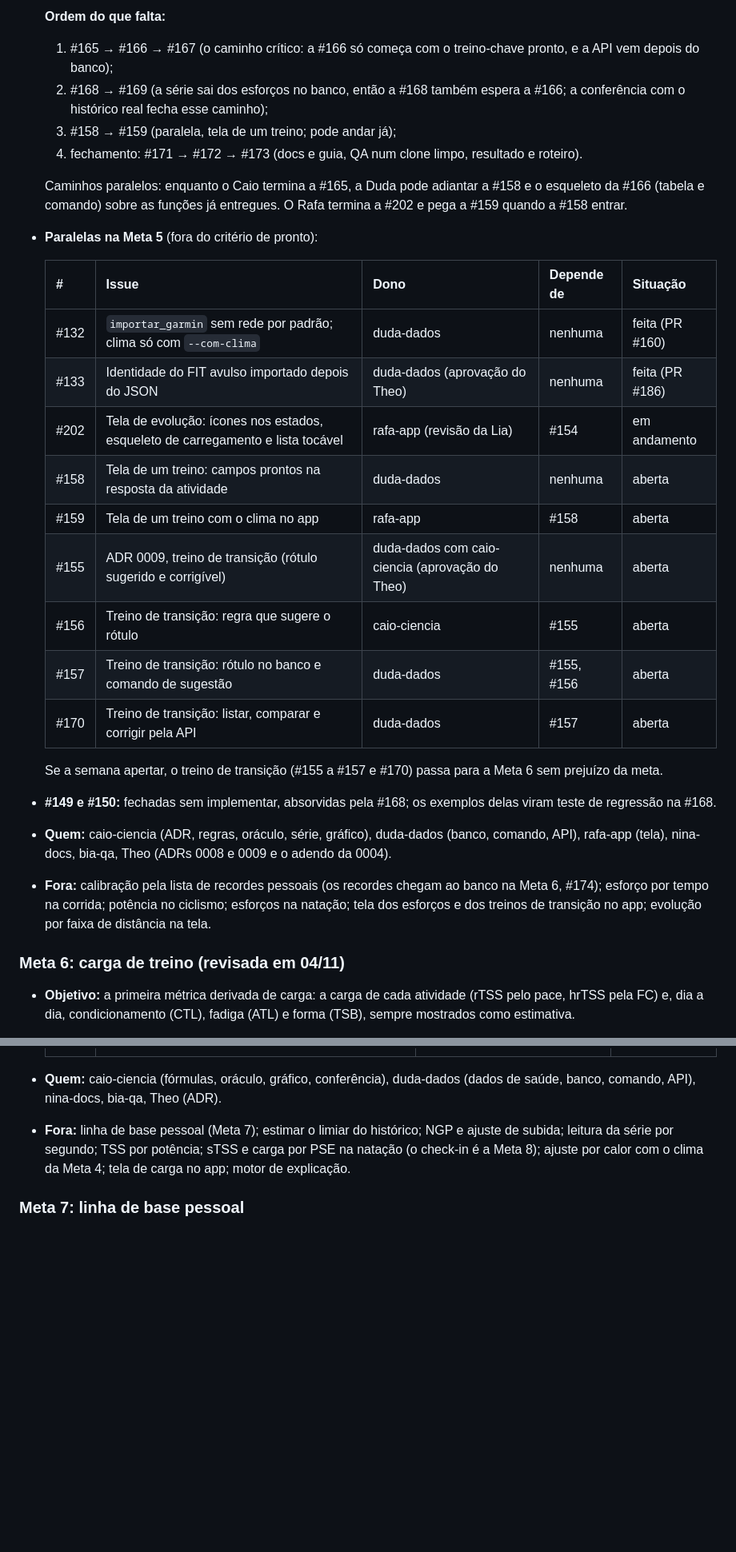
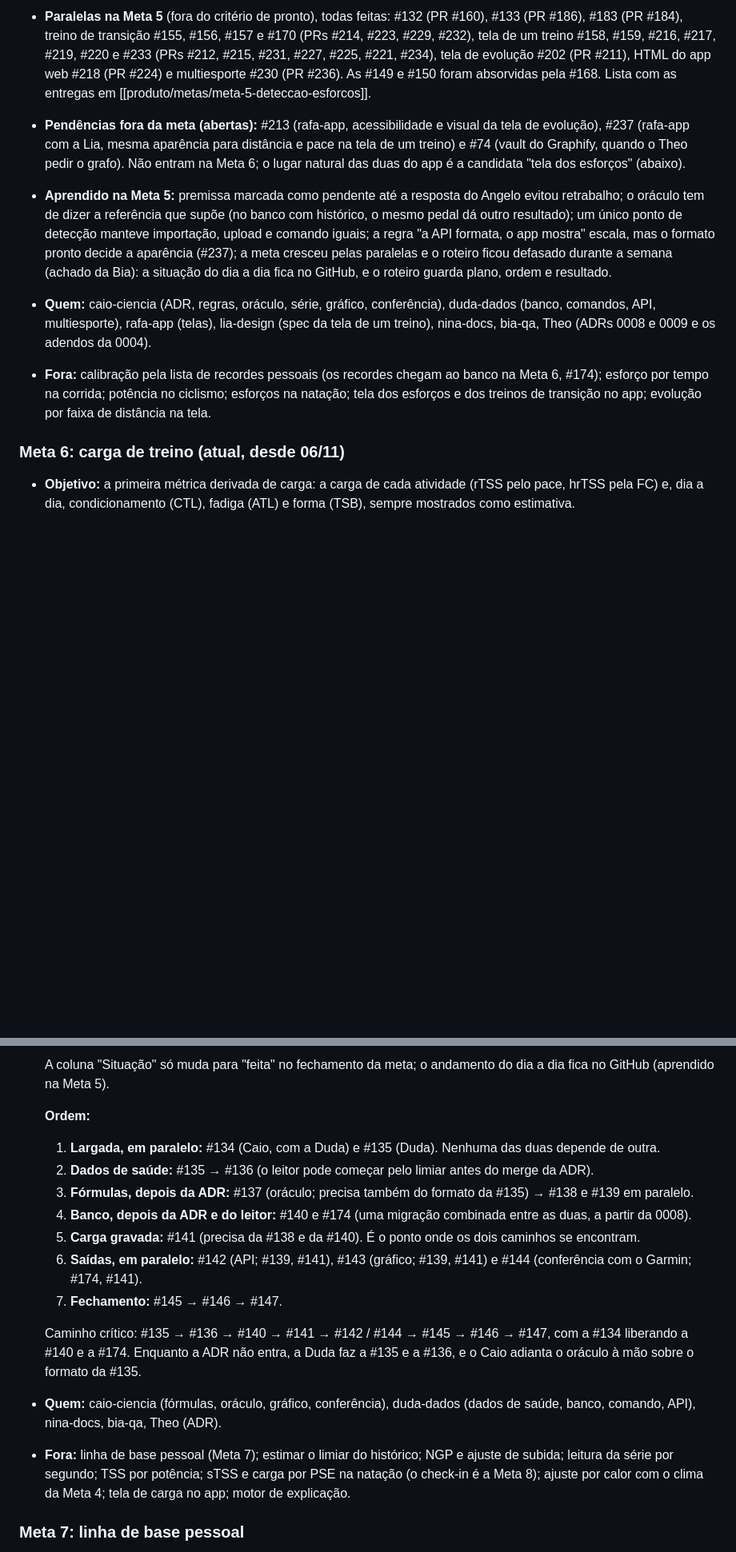
Before and after one commit to pelabdang/treino-contexto, a Markdown page: docs/produto/roadmap.md, 2 parts joined by grey strips. Shown at 80% size. Rendered like a GitHub page; blank space fills up the shorter version.

```diff
--- a/docs/produto/roadmap.md
+++ b/docs/produto/roadmap.md
@@ -309,37 +314,25 @@ Revisadas ao fim de cada meta com o que se aprendeu. Ordem tirada da "Fundação
 
-  **Ordem do que falta:**
-  1. #165 → #166 → #167 (o caminho crítico: a #166 só começa com o treino-chave pronto, e a API vem depois do banco);
-  2. #168 → #169 (a série sai dos esforços no banco, então a #168 também espera a #166; a conferência com o histórico
-     real fecha esse caminho);
-  3. #158 → #159 (paralela, tela de um treino; pode andar já);
-  4. fechamento: #171 → #172 → #173 (docs e guia, QA num clone limpo, resultado e roteiro).
-
-  Caminhos paralelos: enquanto o Caio termina a #165, a Duda pode adiantar a #158 e o esqueleto da #166 (tabela e
-  comando) sobre as funções já entregues. O Rafa termina a #202 e pega a #159 quando a #158 entrar.
-- **Paralelas na Meta 5** (fora do critério de pronto):
-
-  | # | Issue | Dono | Depende de | Situação |
-  |---|---|---|---|---|
-  | #132 | `importar_garmin` sem rede por padrão; clima só com `--com-clima` | duda-dados | nenhuma | feita (PR #160) |
-  | #133 | Identidade do FIT avulso importado depois do JSON | duda-dados (aprovação do Theo) | nenhuma | feita (PR #186) |
-  | #202 | Tela de evolução: ícones nos estados, esqueleto de carregamento e lista tocável | rafa-app (revisão da Lia) | #154 | em andamento |
-  | #158 | Tela de um treino: campos prontos na resposta da atividade | duda-dados | nenhuma | aberta |
-  | #159 | Tela de um treino com o clima no app | rafa-app | #158 | aberta |
-  | #155 | ADR 0009, treino de transição (rótulo sugerido e corrigível) | duda-dados com caio-ciencia (aprovação do Theo) | nenhuma | aberta |
-  | #156 | Treino de transição: regra que sugere o rótulo | caio-ciencia | #155 | aberta |
-  | #157 | Treino de transição: rótulo no banco e comando de sugestão | duda-dados | #155, #156 | aberta |
-  | #170 | Treino de transição: listar, comparar e corrigir pela API | duda-dados | #157 | aberta |
-
-  Se a semana apertar, o treino de transição (#155 a #157 e #170) passa para a Meta 6 sem prejuízo da meta.
-- **#149 e #150:** fechadas sem implementar, absorvidas pela #168; os exemplos delas viram teste de regressão na
-  #168.
-- **Quem:** caio-ciencia (ADR, regras, oráculo, série, gráfico), duda-dados (banco, comando, API), rafa-app (tela),
-  nina-docs, bia-qa, Theo (ADRs 0008 e 0009 e o adendo da 0004).
+- **Paralelas na Meta 5** (fora do critério de pronto), todas feitas: #132 (PR #160), #133 (PR #186), #183 (PR #184),
+  treino de transição #155, #156, #157 e #170 (PRs #214, #223, #229, #232), tela de um treino #158, #159, #216, #217,
+  #219, #220 e #233 (PRs #212, #215, #231, #227, #225, #221, #234), tela de evolução #202 (PR #211), HTML do app web #218
+  (PR #224) e multiesporte #230 (PR #236). As #149 e #150 foram absorvidas pela #168. Lista com as entregas em
+  [[produto/metas/meta-5-deteccao-esforcos]].
+- **Pendências fora da meta (abertas):** #213 (rafa-app, acessibilidade e visual da tela de evolução), #237 (rafa-app com a
+  Lia, mesma aparência para distância e pace na tela de um treino) e #74 (vault do Graphify, quando o Theo pedir o grafo).
+  Não entram na Meta 6; o lugar natural das duas do app é a candidata "tela dos esforços" (abaixo).
+- **Aprendido na Meta 5:** premissa marcada como pendente até a resposta do Angelo evitou retrabalho; o oráculo tem de dizer
+  a referência que supõe (no banco com histórico, o mesmo pedal dá outro resultado); um único ponto de detecção manteve
+  importação, upload e comando iguais; a regra "a API formata, o app mostra" escala, mas o formato pronto decide a
+  aparência (#237); a meta cresceu pelas paralelas e o roteiro ficou defasado durante a semana (achado da Bia): a situação
+  do dia a dia fica no GitHub, e o roteiro guarda plano, ordem e resultado.
+- **Quem:** caio-ciencia (ADR, regras, oráculo, série, gráfico, conferência), duda-dados (banco, comandos, API,
+  multiesporte), rafa-app (telas), lia-design (spec da tela de um treino), nina-docs, bia-qa, Theo (ADRs 0008 e 0009 e os
+  adendos da 0004).
 - **Fora:** calibração pela lista de recordes pessoais (os recordes chegam ao banco na Meta 6, #174); esforço por tempo
   na corrida; potência no ciclismo; esforços na natação; tela dos esforços e dos treinos de transição no app; evolução
   por faixa de distância na tela.
 
-### Meta 6: carga de treino (revisada em 04/11)
+### Meta 6: carga de treino (atual, desde 06/11)
 - **Objetivo:** a primeira métrica derivada de carga: a carga de cada atividade (rTSS pelo pace, hrTSS pela FC) e, dia a dia,
   condicionamento (CTL), fadiga (ATL) e forma (TSB), sempre mostrados como estimativa.
 - **Entrega visível:** `GET /atletas/{atleta_id}/carga` (série diária de CTL, ATL e TSB, com a carga de cada dia e quantas
@@ -386,4 +390,19 @@ Revisadas ao fim de cada meta com o que se aprendeu. Ordem tirada da "Fundação
 
+  A coluna "Situação" só muda para "feita" no fechamento da meta; o andamento do dia a dia fica no GitHub (aprendido na
+  Meta 5).
+
+  **Ordem:**
+  1. **Largada, em paralelo:** #134 (Caio, com a Duda) e #135 (Duda). Nenhuma das duas depende de outra.
+  2. **Dados de saúde:** #135 → #136 (o leitor pode começar pelo limiar antes do merge da ADR).
+  3. **Fórmulas, depois da ADR:** #137 (oráculo; precisa também do formato da #135) → #138 e #139 em paralelo.
+  4. **Banco, depois da ADR e do leitor:** #140 e #174 (uma migração combinada entre as duas, a partir da 0008).
+  5. **Carga gravada:** #141 (precisa da #138 e da #140). É o ponto onde os dois caminhos se encontram.
+  6. **Saídas, em paralelo:** #142 (API; #139, #141), #143 (gráfico; #139, #141) e #144 (conferência com o Garmin; #174,
+     #141).
+  7. **Fechamento:** #145 → #146 → #147.
+
+  Caminho crítico: #135 → #136 → #140 → #141 → #142 / #144 → #145 → #146 → #147, com a #134 liberando a #140 e a #174.
+  Enquanto a ADR não entra, a Duda faz a #135 e a #136, e o Caio adianta o oráculo à mão sobre o formato da #135.
 - **Quem:** caio-ciencia (fórmulas, oráculo, gráfico, conferência), duda-dados (dados de saúde, banco, comando, API),
   nina-docs, bia-qa, Theo (ADR).
 - **Fora:** linha de base pessoal (Meta 7); estimar o limiar do histórico; NGP e ajuste de subida; leitura da série por
```
Also changed, not shown: other parts of docs/produto/roadmap.md (+73 -48 lines), docs/00-inicio.md (+4 -2 lines), 1 other file.
